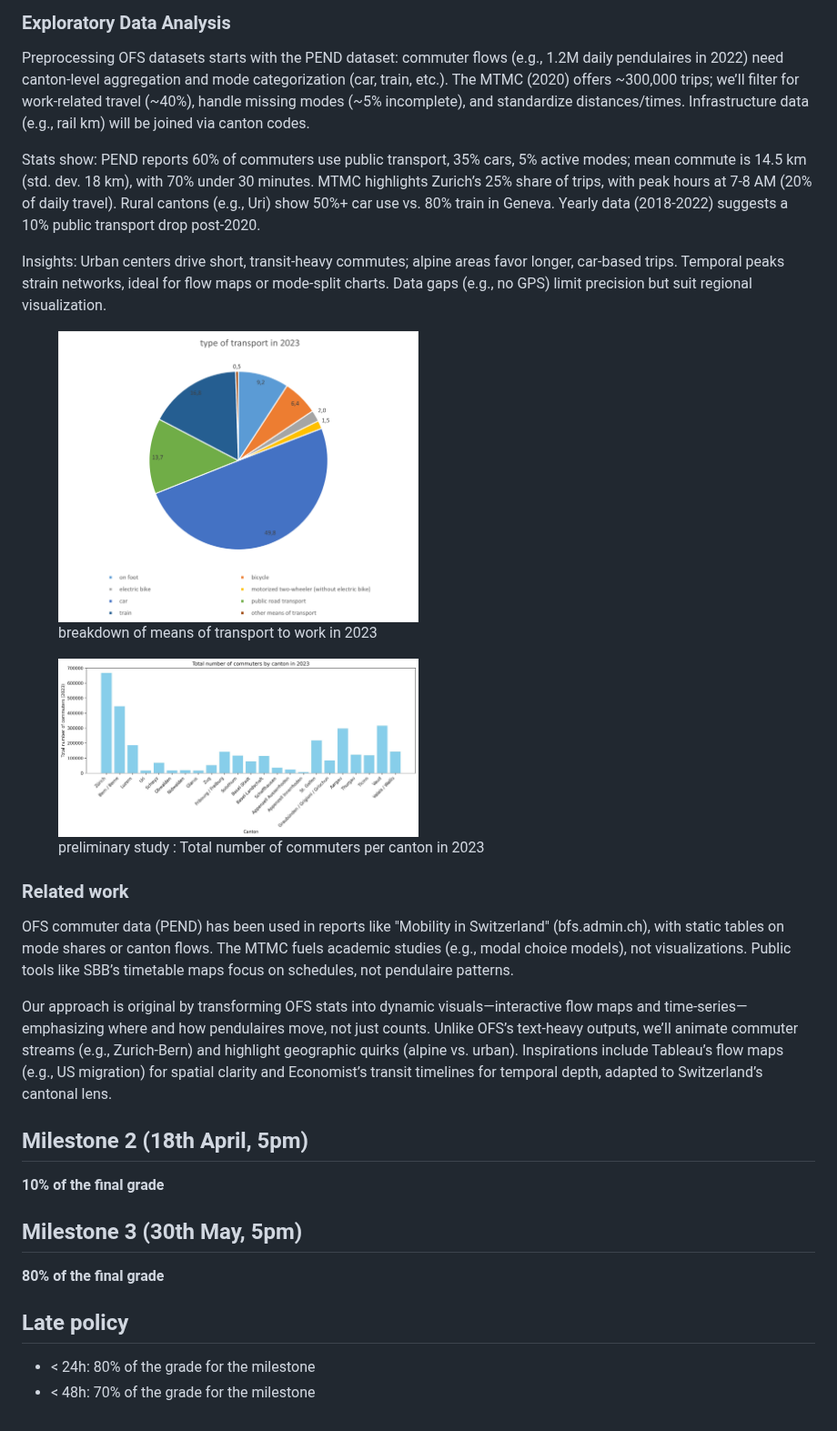
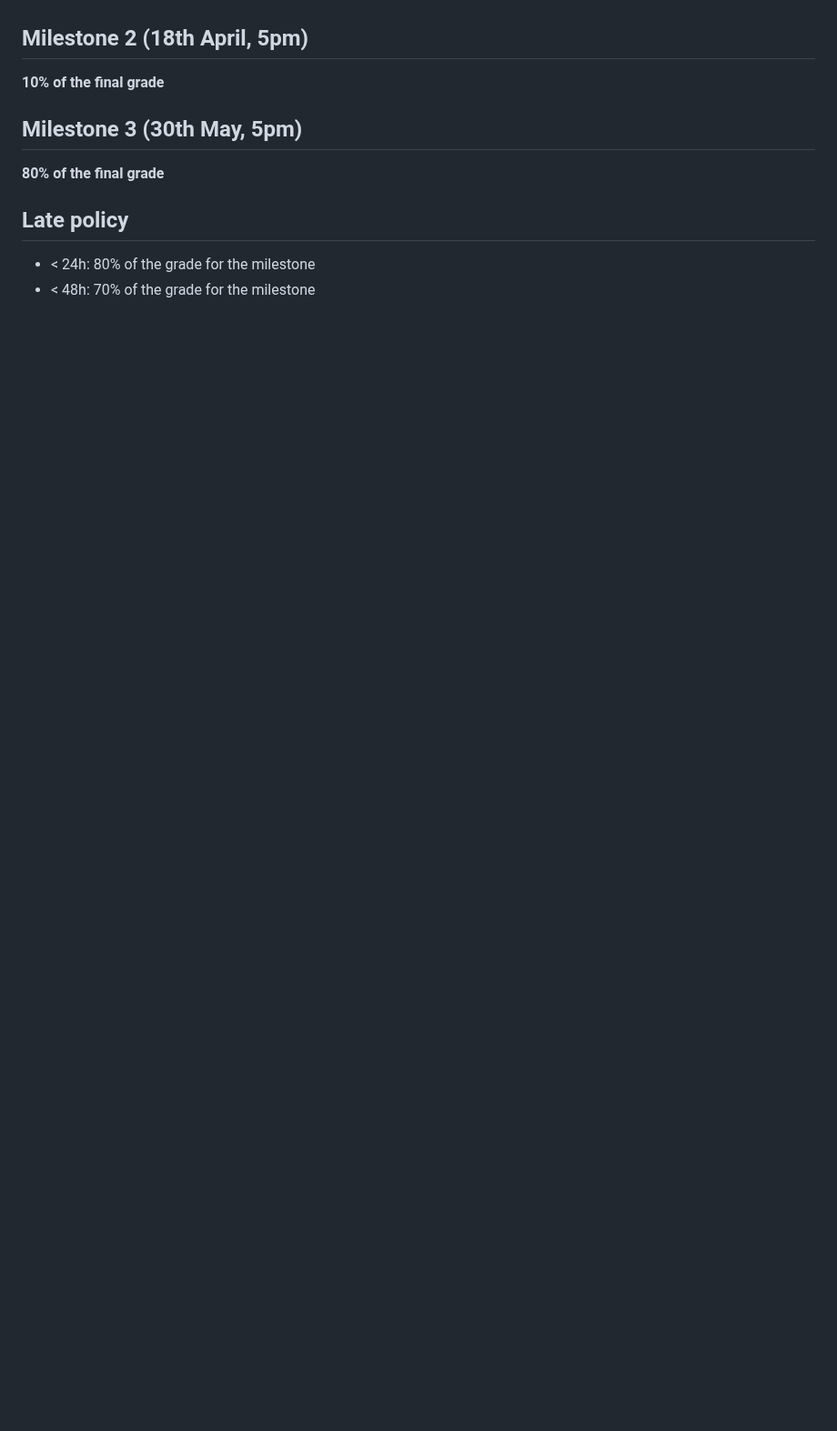
Before and after one commit to com-480-data-visualization/data-vizviz, a Markdown page: README.md, the part around one of its changes. Shown at 91% size. GitHub-like rendering; blank space fills up the shorter version.

```diff
--- a/README.md
+++ b/README.md
@@ -66,31 +101,3 @@ Unlike broad transport stats, we’ll spotlight commuter experiences, blending s
-### Exploratory Data Analysis
-
-Preprocessing OFS datasets starts with the PEND dataset: commuter flows (e.g., 1.2M daily pendulaires in 2022) need canton-level aggregation and mode categorization (car, train, etc.). The MTMC (2020) offers ~300,000 trips; we’ll filter for work-related travel (~40%), handle missing modes (~5% incomplete), and standardize distances/times. Infrastructure data (e.g., rail km) will be joined via canton codes.
-
-Stats show: PEND reports 60% of commuters use public transport, 35% cars, 5% active modes; mean commute is 14.5 km (std. dev. 18 km), with 70% under 30 minutes. MTMC highlights Zurich’s 25% share of trips, with peak hours at 7-8 AM (20% of daily travel). Rural cantons (e.g., Uri) show 50%+ car use vs. 80% train in Geneva. Yearly data (2018-2022) suggests a 10% public transport drop post-2020.
-
-Insights: Urban centers drive short, transit-heavy commutes; alpine areas favor longer, car-based trips. Temporal peaks strain networks, ideal for flow maps or mode-split charts. Data gaps (e.g., no GPS) limit precision but suit regional visualization.
-
-<p align="center">
-  <figure>
-    <img src="img/pendulaire_2_pie_chart.png" width="50%" alt="" />
-    <figcaption> breakdown of means of transport to work in 2023 </figcaption>
-  </figure>
-</p>
-
-<p align="center">
-  <figure>
-    <img src="img/pendulaire_4_histogramme.jpg" width="50%" alt="" />
-    <figcaption>preliminary study : Total number of commuters per canton in 2023  </figcaption>
-  </figure>
-</p>
-
-### Related work
-
-OFS commuter data (PEND) has been used in reports like "Mobility in Switzerland" (bfs.admin.ch), with static tables on mode shares or canton flows. The MTMC fuels academic studies (e.g., modal choice models), not visualizations. Public tools like SBB’s timetable maps focus on schedules, not pendulaire patterns.
-
-Our approach is original by transforming OFS stats into dynamic visuals—interactive flow maps and time-series—emphasizing where and how pendulaires move, not just counts. Unlike OFS’s text-heavy outputs, we’ll animate commuter streams (e.g., Zurich-Bern) and highlight geographic quirks (alpine vs. urban). Inspirations include Tableau’s flow maps (e.g., US migration) for spatial clarity and Economist’s transit timelines for temporal depth, adapted to Switzerland’s cantonal lens.
-
 ## Milestone 2 (18th April, 5pm)
 
 **10% of the final grade**
```
Also changed, not shown: other parts of README.md (+65 -30 lines).
